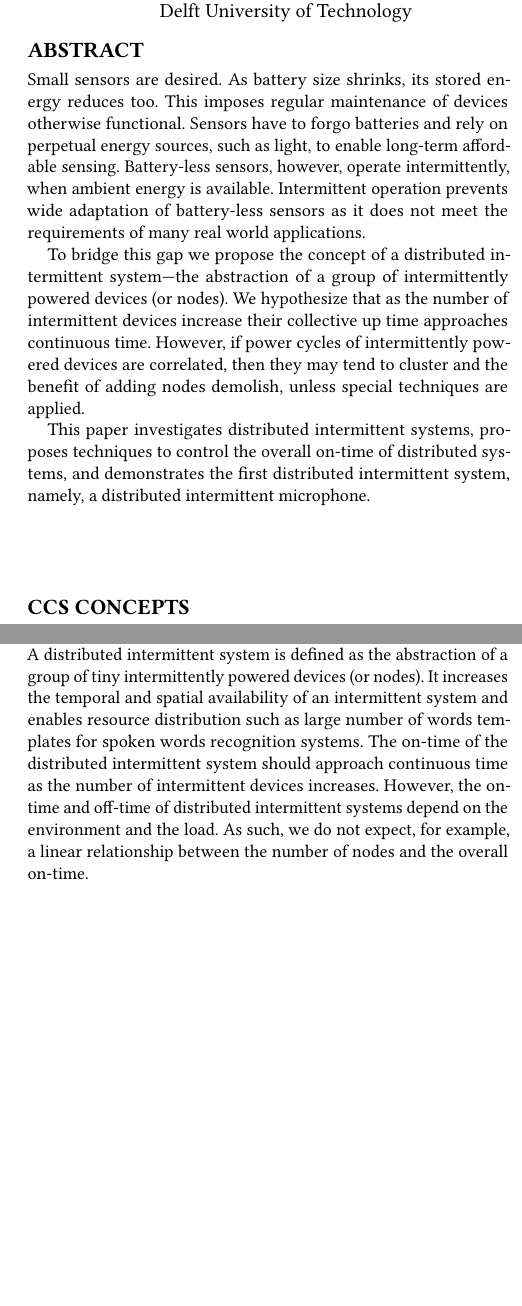
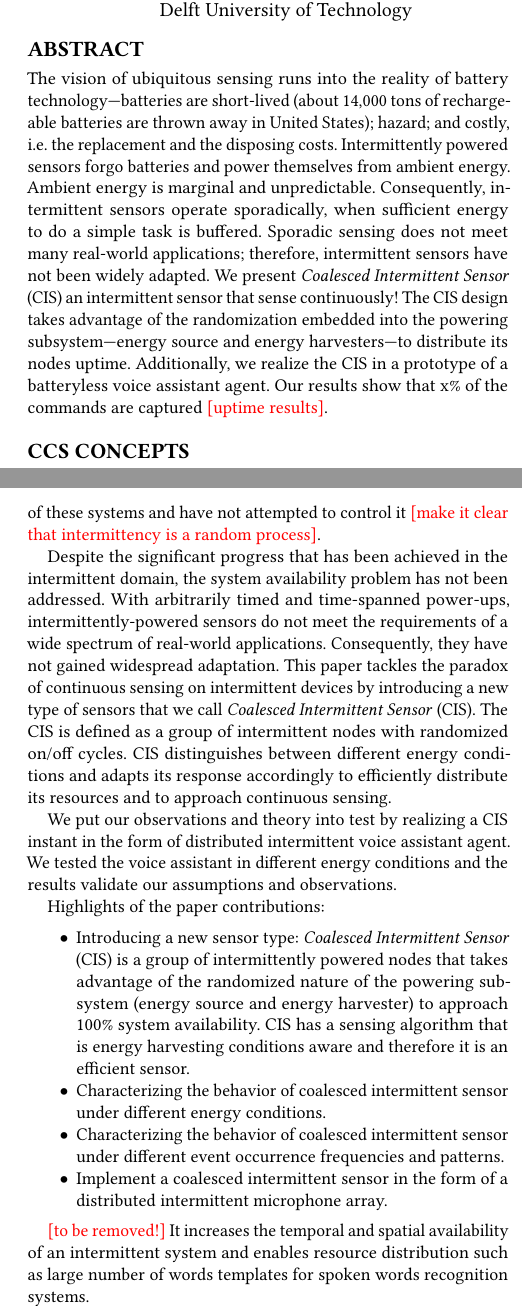
Before and after one commit to amjadmajid/Distributed-Batteryless-Microphone, a LaTeX paper (paper/paper.tex, which reads paper/sections/abstract.tex, paper/sections/introduction.tex): two parts of the columns of pages 1 and 2 of 7 before the commit and two parts of the columns of pages 1 and 2 of 6 after it, joined at a grey line, cut so that both start at the same text, the shorter picture padded with empty space. Compiled offline with pdfLaTeX.

Commit message:
abstract and intero partial update

```diff
--- a/paper/paper.tex
+++ b/paper/paper.tex
@@ -7,14 +7,15 @@
 \newcommand{\todo}[1]{}
 \renewcommand{\todo}[1]{{\color{red} [{#1}]}}
 \newcommand{\checkit}[1]{\textcolor{red}{Check---} \hl{#1}}
-\newcommand{\sys}{BFAlexa\xspace}
+\newcommand{\sys}{CIS\xspace}
+\newcommand{\fullsys}{Coalesced Intermittent Sensor}
 %\newcommand{\fullsys}{\sys: Battery-less Distributed Microphone}
-\newcommand{\fullsys}{Distributed Batteryless Intermittent Sensors}
+%\newcommand{\fullsys}{Distributed Batteryless Intermittent Sensors}
 %\newcommand{\fullsys}{Distributed Intermittent Systems: Theory and Practice}
 
 \begin{document}
 
-\title{\fullsys}
+\title{Continuous Sensing on Intermittent Power}
 
 \input{preamble/authors}
 
--- a/paper/sections/abstract.tex
+++ b/paper/sections/abstract.tex
@@ -1,8 +1,10 @@
+The vision of ubiquitous sensing runs into the reality of battery technology---batteries are short-lived (about 14,000 tons of rechargeable batteries are thrown away in United States); hazard; and costly, i.e. the replacement and the disposing costs. Intermittently powered sensors forgo batteries and power themselves from ambient energy. Ambient energy is marginal and unpredictable. Consequently, intermittent sensors operate sporadically, when sufficient energy to do a simple task is buffered. Sporadic sensing does not meet many real-world applications; therefore, intermittent sensors have not been widely adapted. We present \textit{\fullsys} (\sys) an intermittent sensor that sense continuously! The \sys design takes advantage of the randomization embedded into the powering subsystem---energy source and energy harvesters---to distribute its nodes uptime. Additionally, we realize the \sys in a prototype of a batteryless voice assistant agent. Our results show that x\% of the commands are captured \todo{uptime results}.
+%%
+%Small sensors are desired. As battery size shrinks, its stored energy reduces too. This imposes regular maintenance of devices otherwise functional. Sensors have to forgo batteries and rely on perpetual energy sources, such as light, to enable long-term affordable sensing. Battery-less sensors, however, operate intermittently, when ambient energy is available. Intermittent operation prevents wide adaptation of battery-less sensors as it does not meet the requirements of many real world applications.
 %
-Small sensors are desired. As battery size shrinks, its stored energy reduces too. This imposes regular maintenance of devices otherwise functional. Sensors have to forgo batteries and rely on perpetual energy sources, such as light, to enable long-term affordable sensing. Battery-less sensors, however, operate intermittently, when ambient energy is available. Intermittent operation prevents wide adaptation of battery-less sensors as it does not meet the requirements of many real world applications.
-
-To bridge this gap we propose the concept of a distributed intermittent system---the abstraction of a group of intermittently powered devices (or nodes). We hypothesize that as the number of intermittent devices increase their collective up time approaches continuous time. However, if power cycles of intermittently powered devices are correlated, then they may tend to cluster and the benefit of adding nodes demolish, unless special techniques are applied.
-
-%The on/off cycles of intermittent devices can be correlated or not, depending mainly on their relative locations and running applications. If sensors' power cycles are uncorrelated, then adding more sensors to a distributed intermittent system enables longer observation timespan. Correlated power cycles, on the other hand, tend to cluster, around the mean of their distribution, and therefore adding more sensors is of less benefit unless special technique is applied.
-
-This paper investigates distributed intermittent systems, proposes techniques to control the overall on-time of distributed systems, and demonstrates the first distributed intermittent system, namely, a distributed intermittent microphone.
+%To bridge this gap we propose the concept of a distributed intermittent system---the abstraction of a group of intermittently powered devices (or nodes). We hypothesize that as the number of intermittent devices increase their collective up time approaches continuous time. However, if power cycles of intermittently powered devices are correlated, then they may tend to cluster and the benefit of adding nodes demolish, unless special techniques are applied.
+%
+%%The on/off cycles of intermittent devices can be correlated or not, depending mainly on their relative locations and running applications. If sensors' power cycles are uncorrelated, then adding more sensors to a distributed intermittent system enables longer observation timespan. Correlated power cycles, on the other hand, tend to cluster, around the mean of their distribution, and therefore adding more sensors is of less benefit unless special technique is applied.
+%
+%This paper investigates distributed intermittent systems, proposes techniques to control the overall on-time of distributed systems, and demonstrates the first distributed intermittent system, namely, a distributed intermittent microphone.
+%
--- a/paper/sections/introduction.tex
+++ b/paper/sections/introduction.tex
@@ -1,13 +1,7 @@
 
 \begin{figure}
 	\centering
-	\begin{subfigure}{\columnwidth}
+%	\begin{subfigure}{\columnwidth}
 		\includegraphics[width=\columnwidth]{figures/intermittent_problem}
-		\caption{The on-time percentage of an intermittent device powered by different energy sources relative to its on/off cycle length}
+		\caption{The up time percentage of an intermittent device powered by different energy sources relative to its on/off cycle length}
 		\label{fig:disInterSys}
-	\end{subfigure}
-	\begin{subfigure}{\columnwidth}
-		\includegraphics[width=\columnwidth]{figures/PowerCycleIntermittentSystem}
-		\caption{The power cycle of an intermittently powered device.}
-		\label{fig:powerCycle}
-	\end{subfigure}
@@ -21,5 +26,24 @@ However, their inherent sporadic operation patterns (Figure~\ref{fig:disInterSys
+Many intermittent power-supply related problems have been addressed. For example, intermittent computation problem, which is concerned with the preservation of an application progress and memory integrity under frequent power failures~\cite{mementos,dino,colin2016chain}; timely operation, which is concerned with data freshness after a power interrupt; event-driven execution, which is concerned with I/O operations under arbitrarily-timed power loss. However, all previous work has considered the intermittency as an inherent characteristic of these systems and have not attempted to control it \todo{make it clear that intermittency is a random process}.
+
+Despite the significant progress that has been achieved in the intermittent domain, the system availability problem has not been addressed. With arbitrarily timed and time-spanned power-ups, intermittently-powered sensors do not meet the requirements of a wide spectrum of real-world applications. Consequently, they have not gained widespread adaptation. This paper tackles the paradox of continuous sensing on intermittent devices by introducing a new type of sensors that we call \textit{\fullsys} (\sys). The \sys is defined as a group of intermittent nodes with randomized on/off cycles. \sys distinguishes between different energy conditions and adapts its response accordingly to efficiently distribute its resources and to approach continuous sensing.
+
+We put our observations and theory into test by realizing a \sys instant in the form of distributed intermittent voice assistant agent. We tested the voice assistant in different energy conditions and the results validate our assumptions and observations.
+
+Highlights of the paper contributions:
+\begin{itemize}
+		\item Introducing a new sensor type: \textit{\fullsys} (\sys) is a group of intermittently powered nodes that takes advantage of the randomized nature of the powering subsystem (energy source and energy harvester) to approach 100\% system availability. \sys has a sensing algorithm that is energy harvesting conditions aware and therefore it is an efficient sensor.
+		\item Characterizing the behavior of coalesced intermittent sensor under different energy conditions.
+		\item Characterizing the behavior of coalesced intermittent sensor under different event occurrence frequencies and patterns.
+		\item Implement a coalesced intermittent sensor in the form of a distributed intermittent microphone array.
+\end{itemize}
+
+
+
+
+
+\todo{to be removed!}
 %
 %%% Hypothesis, question, purpose statement
-This paper responds to the challenge of intermittent power supply by introducing the concept of \textit{distributed intermittent systems}. A distributed intermittent system is defined as the abstraction of a group of tiny intermittently powered devices (or nodes). It increases the temporal and spatial availability of an intermittent system and enables resource distribution such as large number of words templates for spoken words recognition systems. The on-time of the distributed intermittent system should approach continuous time as the number of intermittent devices increases. However, the on-time and off-time of  distributed intermittent systems depend on the environment and the load. As such, we do not expect, for example, a linear relationship between the number of nodes and the overall on-time.
+ It increases the temporal and spatial availability of an intermittent system and enables resource distribution such as large number of words templates for spoken words recognition systems.
 
 Controlling the on/off cycle of intermittent devices enables adapting them to many real world applications. For example, once a certain on/off cycle is preserved, an intermittent wake-up receiver can be implemented; intermittent acoustic monitoring system for monitoring engines modules---the sound produced by a deformed gear tooth---can be made. Moreover, with the advances in passive communication (such as passive light~\cite{}, and backscatter tag-to-tag~\cite{} communication) battery-free miniaturized sensors can form self-powered wireless sensor network to, for instance, create smart wallpaper and revolutionize smart buildings.
```
Also changed, not shown: paper/sections/disSensing.tex (+27 -31 lines), paper/sections/relatedWork.tex (+3 -0 lines), paper/figures/intermittent_problem.png, paper/paper.tex (8 more changed lines), paper/sections/introduction.tex (30 more changed lines).
